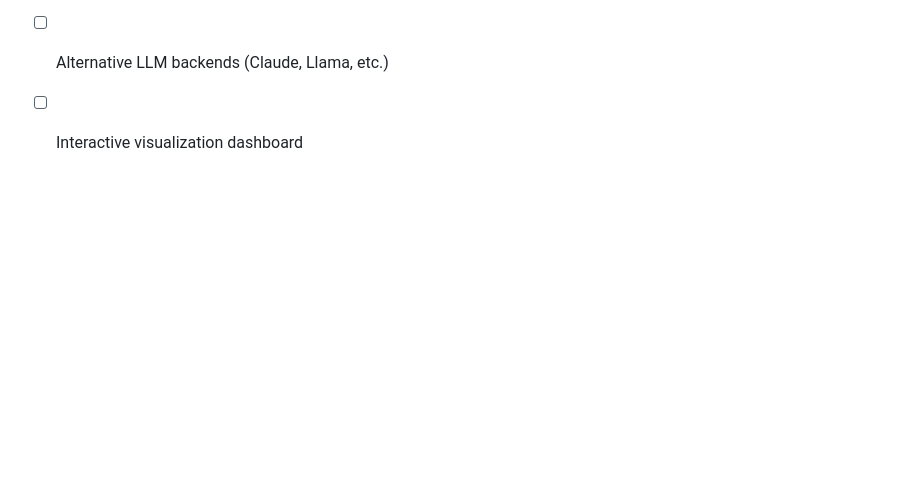
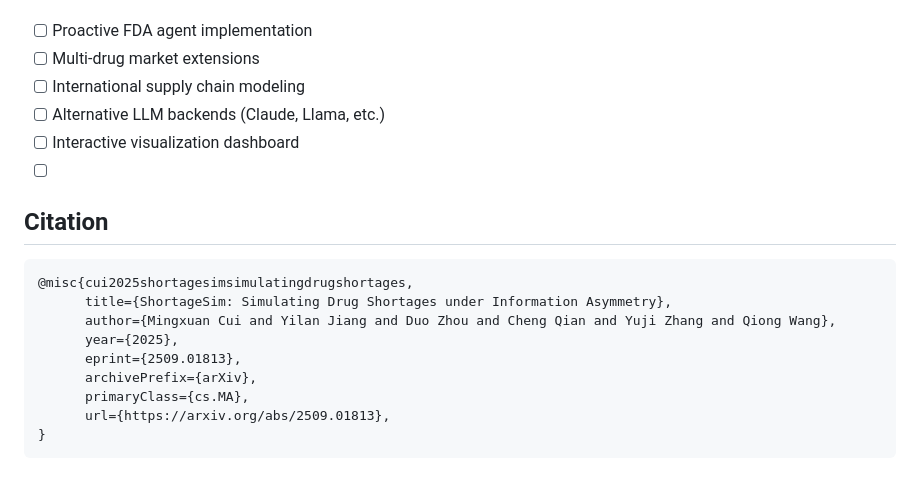
Before and after one commit to Lemutisme/Sortage_Management, a Markdown page: README.md, the part around the change. Rendered like a GitHub page; blank space fills up the shorter version.

Commit message:
Add citation section to README

````diff
--- a/README.md
+++ b/README.md
@@ -191,3 +191,18 @@ We welcome contributions! Areas of particular interest:
 * [ ] International supply chain modeling
 * [ ] Alternative LLM backends (Claude, Llama, etc.)
 * [ ] Interactive visualization dashboard
+* [ ]
+
+## Citation
+
+```
+@misc{cui2025shortagesimsimulatingdrugshortages,
+      title={ShortageSim: Simulating Drug Shortages under Information Asymmetry},
+      author={Mingxuan Cui and Yilan Jiang and Duo Zhou and Cheng Qian and Yuji Zhang and Qiong Wang},
+      year={2025},
+      eprint={2509.01813},
+      archivePrefix={arXiv},
+      primaryClass={cs.MA},
+      url={https://arxiv.org/abs/2509.01813},
+}
+```
````
